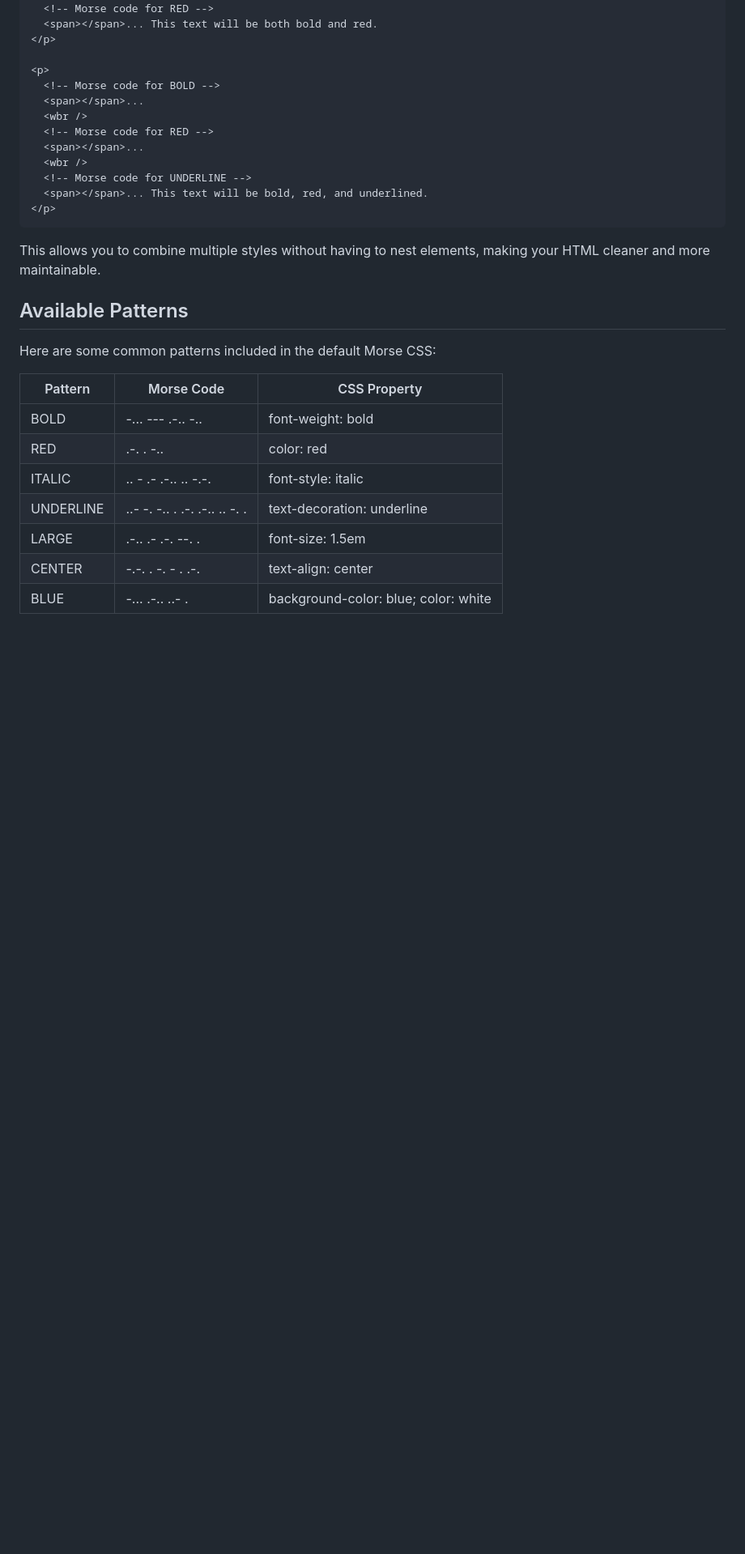
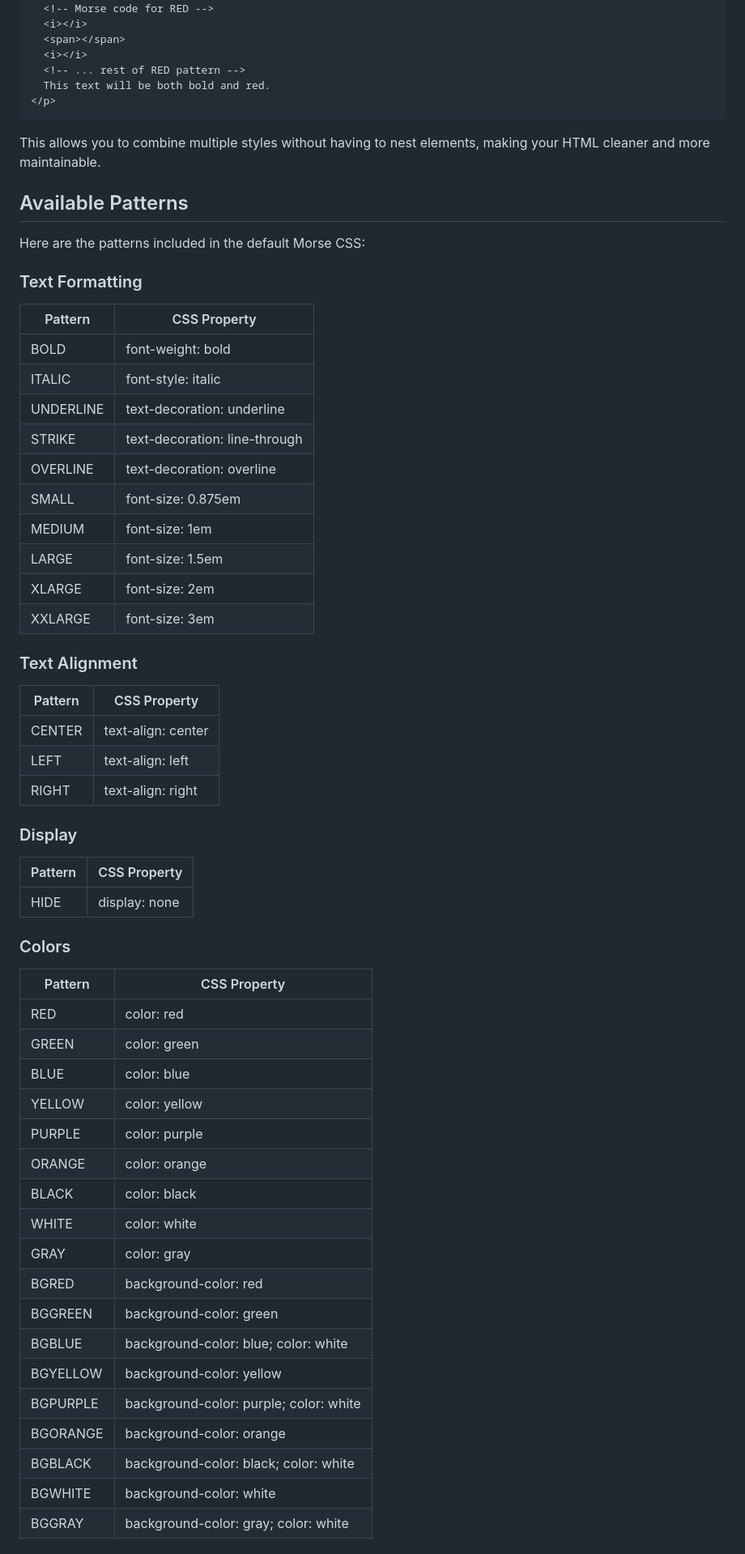
Before and after one commit to uhyo/morse-css, a Markdown page: README.md, the part around the change printed below. Shown: that part at 81% size. Rendered like a GitHub page; blank space fills up the shorter version.

````diff
--- a/README.md
+++ b/README.md
@@ -125,17 +84,10 @@ To apply multiple Morse patterns to a single element, separate each pattern with
   <wbr />
   <!-- Morse code for RED -->
-  <span></span>... This text will be both bold and red.
-</p>
-
-<p>
-  <!-- Morse code for BOLD -->
-  <span></span>...
-  <wbr />
-  <!-- Morse code for RED -->
-  <span></span>...
-  <wbr />
-  <!-- Morse code for UNDERLINE -->
-  <span></span>... This text will be bold, red, and underlined.
+  <i></i>
+  <span></span>
+  <i></i>
+  <!-- ... rest of RED pattern -->
+  This text will be both bold and red.
 </p>
 ```
 
@@ -143,14 +95,57 @@ This allows you to combine multiple styles without having to nest elements, maki
 
 ## Available Patterns
 
-Here are some common patterns included in the default Morse CSS:
+Here are the patterns included in the default Morse CSS:
 
-| Pattern   | Morse Code                    | CSS Property                         |
-| --------- | ----------------------------- | ------------------------------------ |
-| BOLD      | -... --- .-.. -..             | font-weight: bold                    |
-| RED       | .-. . -..                     | color: red                           |
-| ITALIC    | .. - .- .-.. .. -.-.          | font-style: italic                   |
-| UNDERLINE | ..- -. -.. . .-. .-.. .. -. . | text-decoration: underline           |
-| LARGE     | .-.. .- .-. --. .             | font-size: 1.5em                     |
-| CENTER    | -.-. . -. - . .-.             | text-align: center                   |
-| BLUE      | -... .-.. ..- .               | background-color: blue; color: white |
+### Text Formatting
+
+| Pattern   | CSS Property                  |
+| --------- | ----------------------------- |
+| BOLD      | font-weight: bold             |
+| ITALIC    | font-style: italic            |
+| UNDERLINE | text-decoration: underline    |
+| STRIKE    | text-decoration: line-through |
+| OVERLINE  | text-decoration: overline     |
+| SMALL     | font-size: 0.875em            |
+| MEDIUM    | font-size: 1em                |
+| LARGE     | font-size: 1.5em              |
+| XLARGE    | font-size: 2em                |
+| XXLARGE   | font-size: 3em                |
+
+### Text Alignment
+
+| Pattern | CSS Property       |
+| ------- | ------------------ |
+| CENTER  | text-align: center |
+| LEFT    | text-align: left   |
+| RIGHT   | text-align: right  |
+
+### Display
+
+| Pattern | CSS Property  |
+| ------- | ------------- |
+| HIDE    | display: none |
+
+### Colors
+
+| Pattern  | CSS Property                           |
+| -------- | -------------------------------------- |
+| RED      | color: red                             |
+| GREEN    | color: green                           |
+| BLUE     | color: blue                            |
+| YELLOW   | color: yellow                          |
+| PURPLE   | color: purple                          |
+| ORANGE   | color: orange                          |
+| BLACK    | color: black                           |
+| WHITE    | color: white                           |
+| GRAY     | color: gray                            |
+| BGRED    | background-color: red                  |
+| BGGREEN  | background-color: green                |
+| BGBLUE   | background-color: blue; color: white   |
+| BGYELLOW | background-color: yellow               |
+| BGPURPLE | background-color: purple; color: white |
+| BGORANGE | background-color: orange               |
+| BGBLACK  | background-color: black; color: white  |
+| BGWHITE  | background-color: white                |
+| BGGRAY   | background-color: gray; color: white   |
+
````
Also changed, not shown: other parts of README.md (+77 -67 lines).
